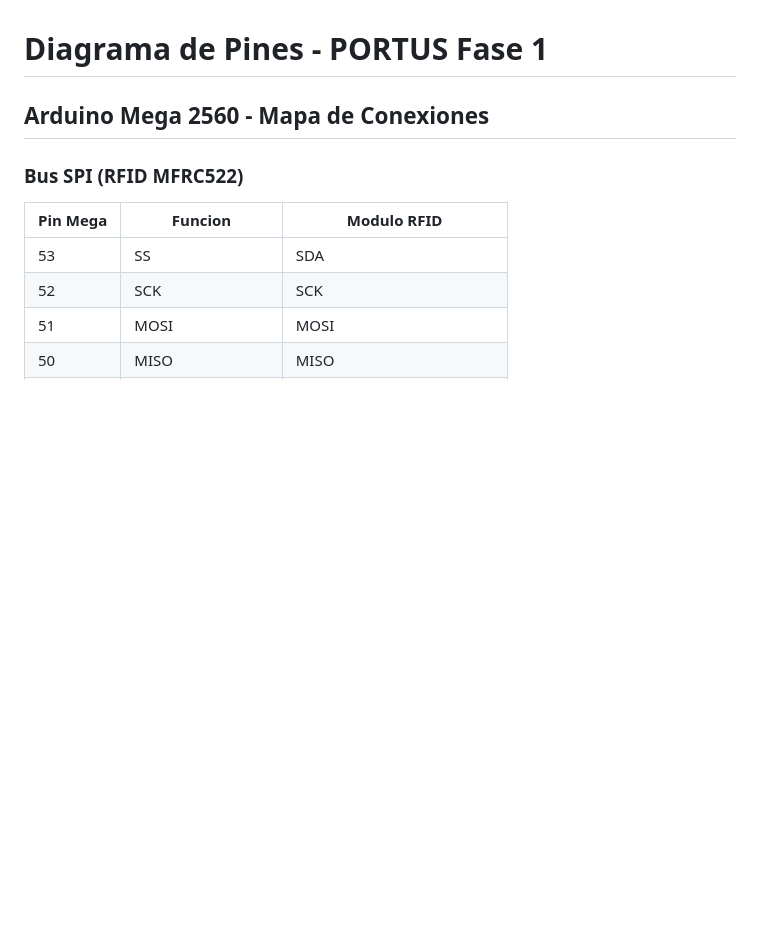
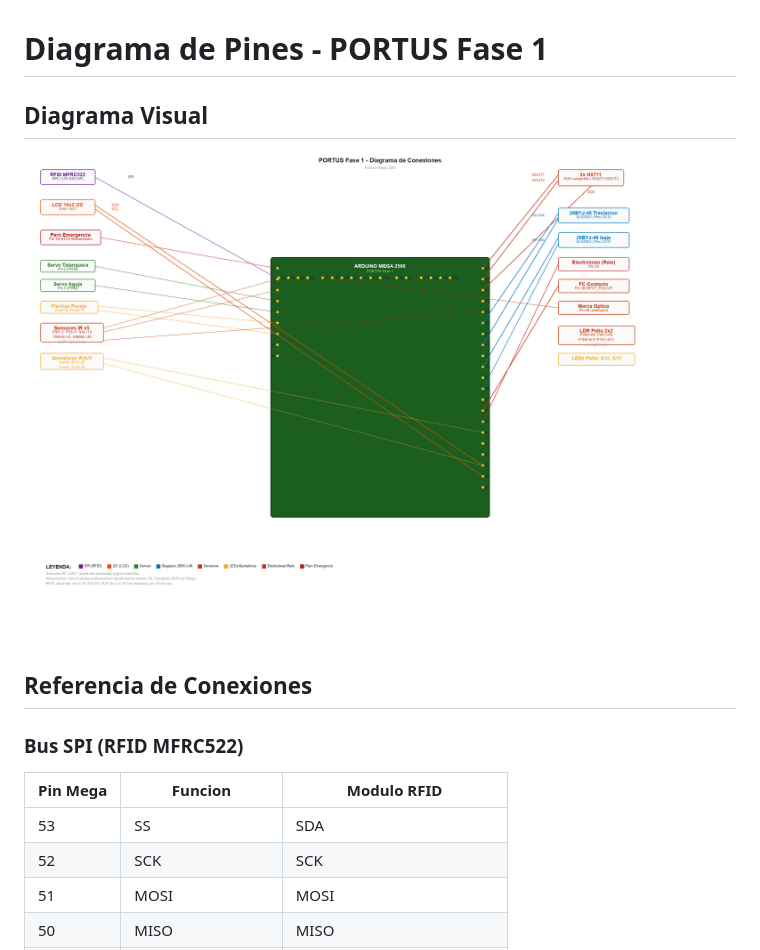
Before and after one commit to Arreagaaa/ARQUI2_2S2026_G-5, a Markdown page: docs/DIAGRAMA-PINES.md, the part around the change. GitHub-like rendering; pictures changed too: docs/media/diagrama-pines.png (added); blank space fills up the shorter version.

Commit message:
idea: diagrama de pines

```diff
--- a/docs/DIAGRAMA-PINES.md
+++ b/docs/DIAGRAMA-PINES.md
@@ -1,6 +1,10 @@
 # Diagrama de Pines - PORTUS Fase 1
 
-## Arduino Mega 2560 - Mapa de Conexiones
+## Diagrama Visual
+
+![Diagrama de conexiones](media/diagrama-pines.png)
+
+## Referencia de Conexiones
 
 ### Bus SPI (RFID MFRC522)
 
```
